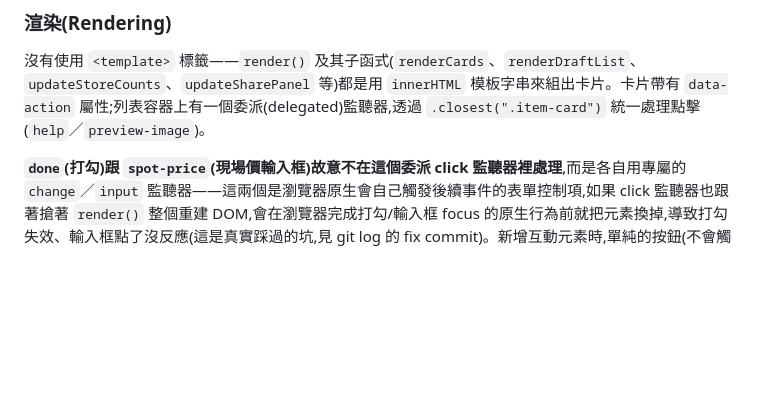
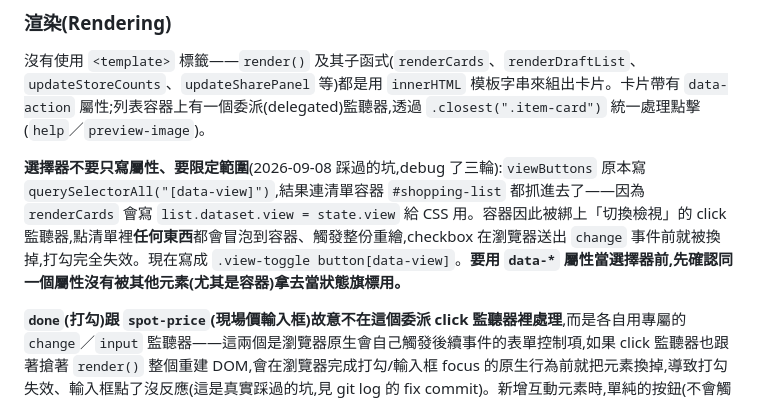
Before and after one commit to m85116-design-tw/shopping-list-app, a Markdown page: CLAUDE.md, the part around the change. Rendered like a GitHub page; blank space fills up the shorter version.

Commit message:
docs: 把 data-* 選擇器誤抓容器的坑寫進 CLAUDE.md
Co-Authored-By: Claude Opus 5 <noreply@anthropic.com>

```diff
--- a/CLAUDE.md
+++ b/CLAUDE.md
@@ -52,6 +52,8 @@ python3 -m http.server
 
 沒有使用 `<template>` 標籤——`render()` 及其子函式(`renderCards`、`renderDraftList`、`updateStoreCounts`、`updateSharePanel` 等)都是用 `innerHTML` 模板字串來組出卡片。卡片帶有 `data-action` 屬性;列表容器上有一個委派(delegated)監聽器,透過 `.closest(".item-card")` 統一處理點擊(`help`／`preview-image`)。
 
+**選擇器不要只寫屬性、要限定範圍**(2026-09-08 踩過的坑,debug 了三輪):`viewButtons` 原本寫 `querySelectorAll("[data-view]")`,結果連清單容器 `#shopping-list` 都抓進去了——因為 `renderCards` 會寫 `list.dataset.view = state.view` 給 CSS 用。容器因此被綁上「切換檢視」的 click 監聽器,點清單裡**任何東西**都會冒泡到容器、觸發整份重繪,checkbox 在瀏覽器送出 `change` 事件前就被換掉,打勾完全失效。現在寫成 `.view-toggle button[data-view]`。**要用 `data-*` 屬性當選擇器前,先確認同一個屬性沒有被其他元素(尤其是容器)拿去當狀態旗標用。**
+
 **`done`(打勾)跟 `spot-price`(現場價輸入框)故意不在這個委派 click 監聽器裡處理**,而是各自用專屬的 `change`／`input` 監聽器——這兩個是瀏覽器原生會自己觸發後續事件的表單控制項,如果 click 監聽器也跟著搶著 `render()` 整個重建 DOM,會在瀏覽器完成打勾/輸入框 focus 的原生行為前就把元素換掉,導致打勾失效、輸入框點了沒反應(這是真實踩過的坑,見 git log 的 fix commit)。新增互動元素時,單純的按鈕(不會觸發自己的 change/input)用 `data-action` + click 委派沒問題;會有原生後續事件的表單控制項(checkbox、input)要比照 `done`/`spot-price` 的作法,在 click 監聽器裡提早 `return`。
 
 所有寫入 `innerHTML` 的使用者提供文字都手動包了 `escapeHtml()`——這是整個 app 唯一的 XSS 防護(沒有框架自動跳脫)。任何要渲染出來的新欄位都要記得包這層。
```
